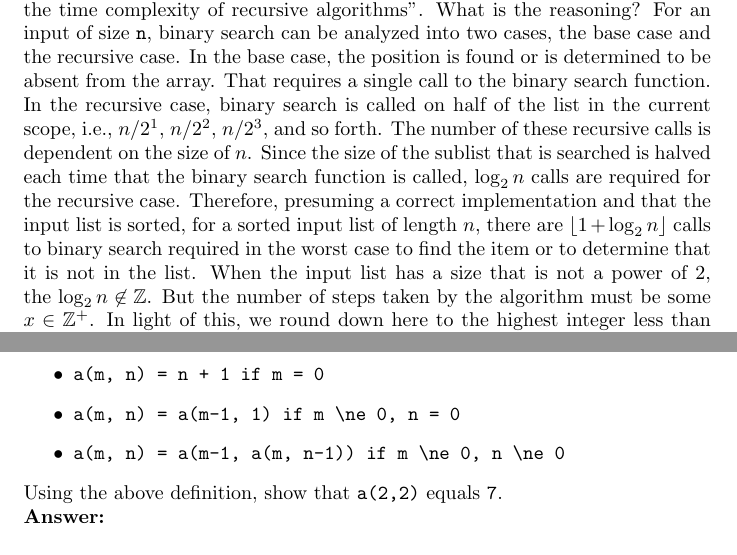
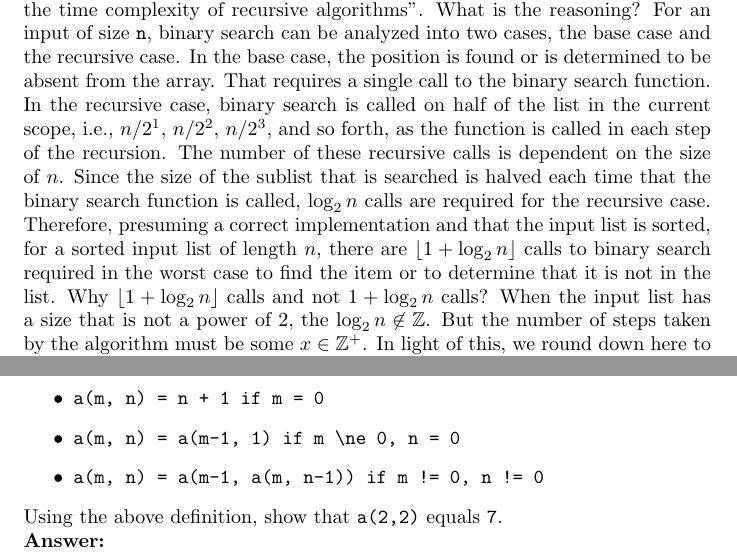
Before and after one commit to jllovet/jhu-en-605-202-su26-data-structures, a LaTeX document (module-3/JLlovetHW3.tex): two parts of pages 3 and 7 of 11 before the commit and two parts of pages 3 and 6 of 10 after it, joined at a grey line, cut so that both start at the same text. Compiled offline with pdfLaTeX.

Commit message:
Clean up explanation of solution to module 3 problem 3

```diff
--- a/module-3/JLlovetHW3.tex
+++ b/module-3/JLlovetHW3.tex
@@ -122,6 +122,6 @@ If an array contains \verb|n| elements, what is the maximum number of recursive
 
 \noindent\textbf{Answer:}
 
-This is discussed in our textbook \cite{zybooks-ds2026} in section 3.6 ``Analyzing the time complexity of recursive algorithms''. What is the reasoning? For an input of size \verb|n|, binary search can be analyzed into two cases, the base case and the recursive case. In the base case, the position is found or is determined to be absent from the array. That requires a single call to the binary search function. In the recursive case, binary search is called on half of the list in the current scope, i.e., $n/{2}^1$, $n/{2}^2$, $n/{2}^3$, and so forth. The number of these recursive calls is dependent on the size of $n$. Since the size of the sublist that is searched is halved each time that the binary search function is called, $\log_{2}n$ calls are required for the recursive case. Therefore, presuming a correct implementation and that the input list is sorted, for a sorted input list of length $n$, there are $\lfloor 1 + \log_{2}n \rfloor$ calls to binary search required in the worst case to find the item or to determine that it is not in the list. When the input list has a size that is not a power of $2$, the $\log_{2}n \not \in \mathbb{Z}$. But the number of steps taken by the algorithm must be some $x \in \mathbb{Z}^+$. In light of this, we round down here to the highest integer less than the actual value of $1 + \log_{2}n$. The script below can be used to compare values of $1 + \log_{2}n$ for various values of $n$ to validate this empirically.
+This is discussed in our textbook \cite{zybooks-ds2026} in section 3.6 ``Analyzing the time complexity of recursive algorithms''. What is the reasoning? For an input of size \verb|n|, binary search can be analyzed into two cases, the base case and the recursive case. In the base case, the position is found or is determined to be absent from the array. That requires a single call to the binary search function. In the recursive case, binary search is called on half of the list in the current scope, i.e., $n/{2}^1$, $n/{2}^2$, $n/{2}^3$, and so forth, as the function is called in each step of the recursion. The number of these recursive calls is dependent on the size of $n$. Since the size of the sublist that is searched is halved each time that the binary search function is called, $\log_{2}n$ calls are required for the recursive case. Therefore, presuming a correct implementation and that the input list is sorted, for a sorted input list of length $n$, there are $\lfloor 1 + \log_{2}n \rfloor$ calls to binary search required in the worst case to find the item or to determine that it is not in the list. Why $\lfloor 1 + \log_{2}n \rfloor$ calls and not $1 + \log_{2}n$ calls? When the input list has a size that is not a power of $2$, the $\log_{2}n \not \in \mathbb{Z}$. But the number of steps taken by the algorithm must be some $x \in \mathbb{Z}^+$. In light of this, we round down here to the highest integer less than the actual value of $1 + \log_{2}n$. See the script below to validate this empirically.
 
 \inputminted[breaklines=true,fontsize=\footnotesize]{python}{m3p3-bs.py}
@@ -207,7 +205,7 @@ Ackerman's function is defined recursively on the nonnegative integers as follow
 \begin{itemize}
   \item \verb|a(m, n) = n + 1 if m = 0|
   \item \verb|a(m, n) = a(m-1, 1) if m \ne 0, n = 0|
-  \item \verb|a(m, n) = a(m-1, a(m, n-1)) if m \ne 0, n \ne 0|
+  \item \verb|a(m, n) = a(m-1, a(m, n-1)) if m != 0, n != 0|
 \end{itemize}
 Using the above definition, show that \verb|a(2,2)| equals \verb|7|.
 
```
Also changed, not shown: module-3/JLlovetHW3.tex (2 more changed lines).
